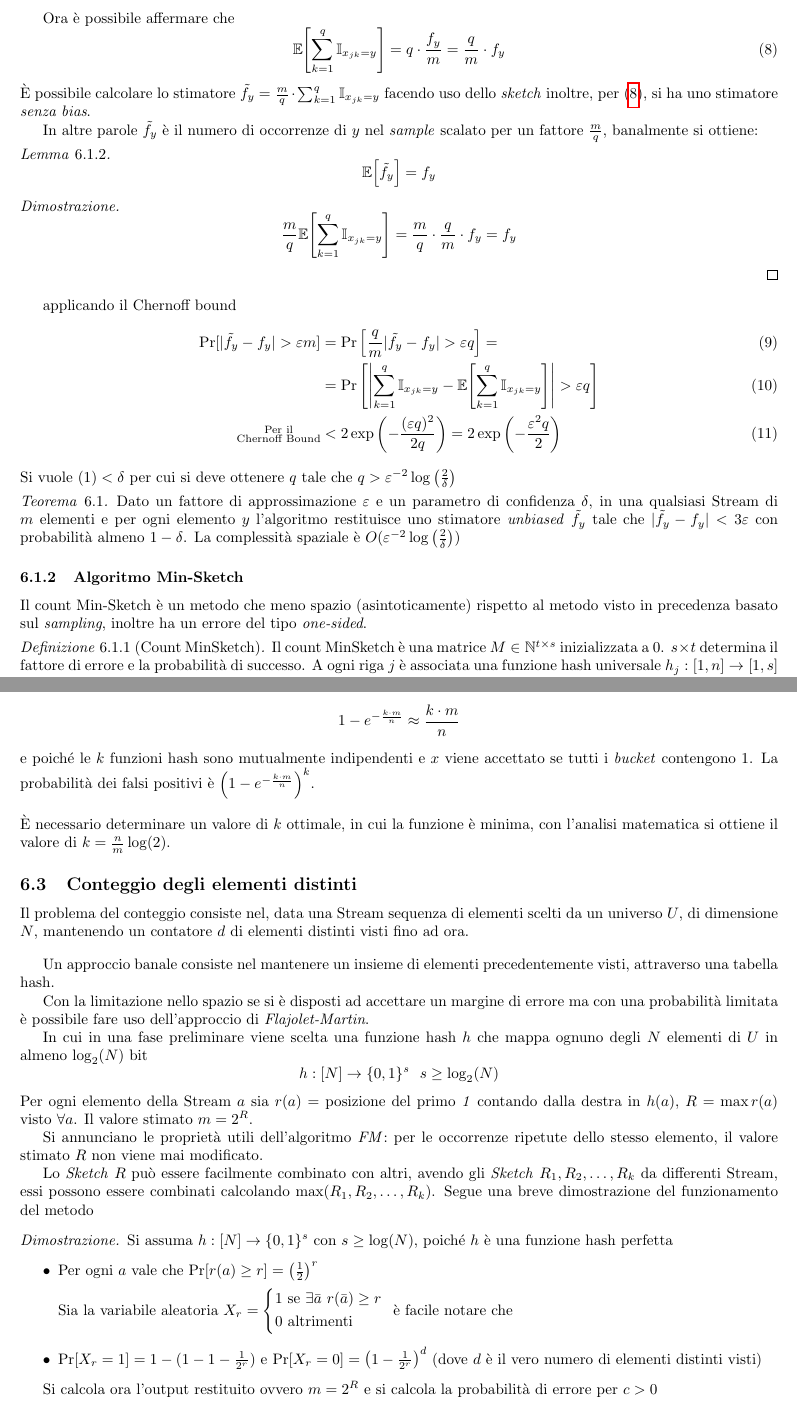
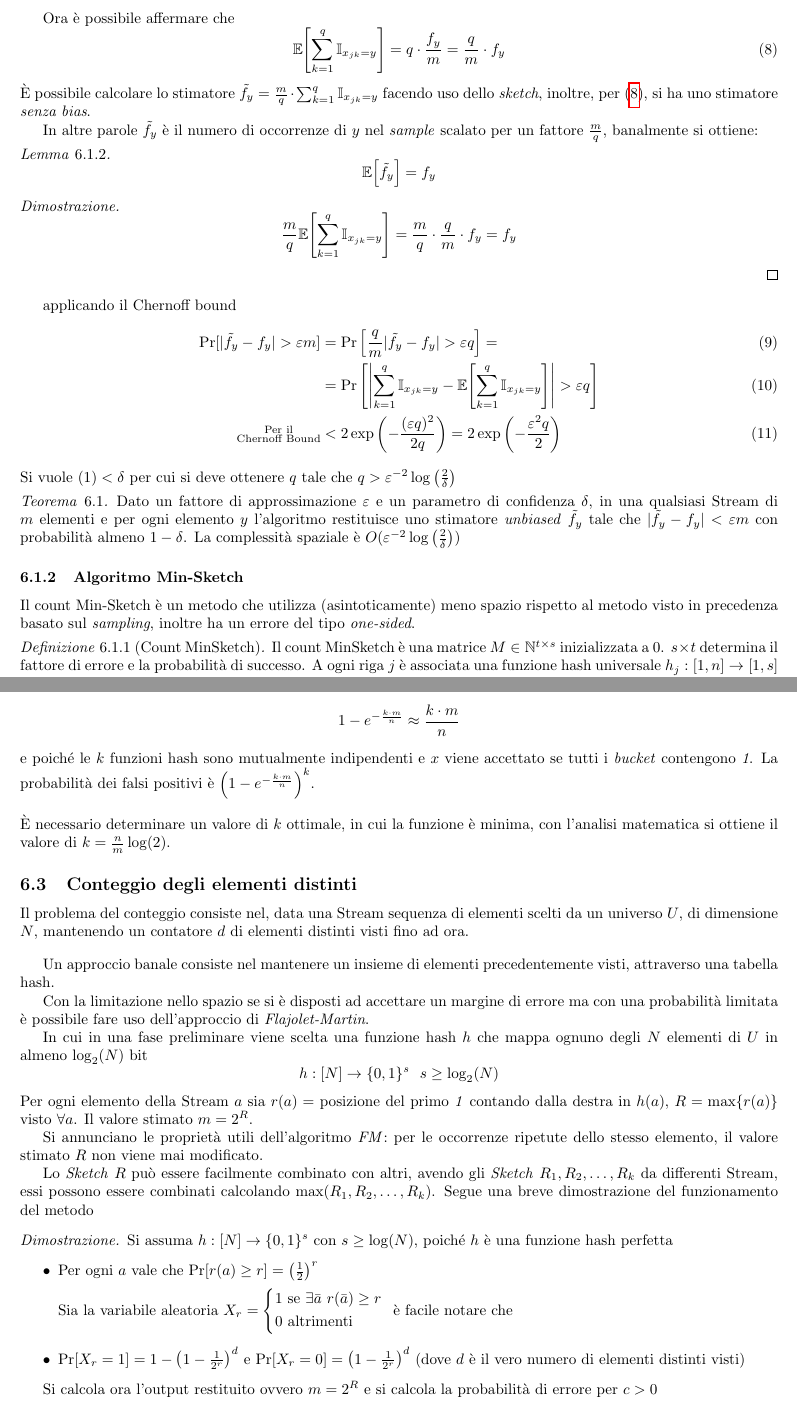
Before and after one commit to mirco0/AlgoritmiBigData, a LaTeX document (main.tex, which reads algoritmi_stream.tex): two parts of pages 40 and 43 of 45, joined at a grey line, cut so that both start at the same text. Compiled offline with pdfLaTeX.

Commit message:
correzioni

```diff
--- a/algoritmi_stream.tex
+++ b/algoritmi_stream.tex
@@ -35,7 +35,7 @@ Ora è possibile affermare che
     \label{eq:1}
     \E{\sum_{k=1}^{q}{\mathbb{I}_{{x}_{jk} = y}}} = q \cdot \frac{f_y}{m} = \frac{q}{m}\cdot f_y
 \end{equation}
-È possibile calcolare lo stimatore $\tilde{f_y} = \frac{m}{q} \cdot \sum_{k=1}^{q}{\mathbb{I}_{{x}_{jk} = y}}$ facendo uso dello \emph{sketch} inoltre, per (\ref{eq:1}), si ha uno stimatore \emph{senza bias}.
+È possibile calcolare lo stimatore $\tilde{f_y} = \frac{m}{q} \cdot \sum_{k=1}^{q}{\mathbb{I}_{{x}_{jk} = y}}$ facendo uso dello \emph{sketch}, inoltre, per (\ref{eq:1}), si ha uno stimatore \emph{senza bias}.
 
 In altre parole $\tilde{f_y}$ è il numero di occorrenze di $y$ nel \emph{sample} scalato per un fattore $\frac{m}{q}$, banalmente si ottiene:
 \begin{lemma}
@@ -59,11 +59,11 @@ applicando il Chernoff bound
 Si vuole $(1) < \delta$ per cui si deve ottenere $q$ tale che $q > \varepsilon^{-2}\log\left(\frac{2}{\delta}\right)$
 
 \begin{theorem}
-    Dato un fattore di approssimazione $\varepsilon$ e un parametro di confidenza $\delta$, in una qualsiasi Stream di $m$ elementi e per ogni elemento $y$ l'algoritmo restituisce uno stimatore \emph{unbiased} $\tilde{f_y}$ tale che $|\tilde{f_y}- f_y| < 3 \varepsilon$ con probabilità almeno $1- \delta$. La complessità spaziale è $O(\varepsilon^{-2} \log\left(\frac{2}{\delta}\right))$
+    Dato un fattore di approssimazione $\varepsilon$ e un parametro di confidenza $\delta$, in una qualsiasi Stream di $m$ elementi e per ogni elemento $y$ l'algoritmo restituisce uno stimatore \emph{unbiased} $\tilde{f_y}$ tale che $|\tilde{f_y}- f_y| < \varepsilon m$ con probabilità almeno $1- \delta$. La complessità spaziale è $O(\varepsilon^{-2} \log\left(\frac{2}{\delta}\right))$
 \end{theorem}
 
 \subsubsection{Algoritmo Min-Sketch}
-Il count Min-Sketch è un metodo che meno spazio (asintoticamente) rispetto al metodo visto in precedenza basato sul \emph{sampling}, inoltre ha un errore del tipo \emph{one-sided}.
+Il count Min-Sketch è un metodo che utilizza (asintoticamente) meno spazio rispetto al metodo visto in precedenza basato sul \emph{sampling}, inoltre ha un errore del tipo \emph{one-sided}.
 
 \begin{definition}[Count MinSketch]
     Il count MinSketch è una matrice $M \in \mathbb{N}^{t\times s}$ inizializzata a 0. $s \times t$ determina il fattore di errore e la probabilità di successo. A ogni riga $j$ è associata una funzione hash universale $h_j: [1,n] \to [1,s]$ per $j = 1,\dots,t$
@@ -186,7 +186,7 @@ e il processo di esecuzione
 
 Si procede facendo un'analisi dell'algoritmo, si analizza quindi il numero di \emph{bucket} nel vettore $B$ contenenti \textit{1}, la vengono fatti $k\cdot m$ tentativi per $n$ \emph{bucket}, quindi la frazione di \textit{1} è \[
     1-e^{-\frac{k\cdot m}{n}} \approx \frac{k\cdot m}{n}
-\] e poiché le $k$ funzioni hash sono mutualmente indipendenti e $x$ viene accettato se tutti i \emph{bucket} contengono 1. La probabilità dei falsi positivi è $\left( 1 - e^{-\frac{k\cdot m}{n}}\right)^k$.
+\] e poiché le $k$ funzioni hash sono mutualmente indipendenti e $x$ viene accettato se tutti i \emph{bucket} contengono \textit{1}. La probabilità dei falsi positivi è $\left( 1 - e^{-\frac{k\cdot m}{n}}\right)^k$.
 
 \vspace{1em}\noindent
 È necessario determinare un valore di $k$ ottimale, in cui la funzione è minima, con l'analisi matematica si ottiene il valore di $k = \frac{n}{m}\log(2)$.
@@ -203,7 +203,7 @@ In cui in una fase preliminare viene scelta una funzione hash $h$ che mappa ognu
 \[
     h:[N] \to \{0,1\}^s \ \ s\geq \log_2(N)
 \]
-Per ogni elemento della Stream $a$ sia $r(a) =$ posizione del primo \textit{1} contando dalla destra in $h(a)$,  $R = \max{r(a)}$ visto $\forall a$. Il valore stimato $m = 2^R$.
+Per ogni elemento della Stream $a$ sia $r(a) =$ posizione del primo \textit{1} contando dalla destra in $h(a)$,  $R = \max\{r(a)\}$ visto $\forall a$. Il valore stimato $m = 2^R$.
 
 Si annunciano le proprietà utili dell'algoritmo \textit{FM}: per le occorrenze ripetute dello stesso elemento, il valore stimato $R$ non viene \text{mai} modificato.
 
@@ -219,7 +219,7 @@ Lo \emph{Sketch} $R$ può essere facilmente combinato con altri, avendo gli \emp
             0 \text{ altrimenti}
         \end{cases*}$ è facile notare che
 
-        \item $\Pr[X_r = 1] = 1 - (1-1-\frac{1}{2^r})$ e $\Pr[X_r = 0] = \left(1-\frac{1}{2^r}\right)^d$ (dove $d$ è il vero numero di elementi distinti visti)
+        \item $\Pr[X_r = 1] = 1 - \left(1-\frac{1}{2^r}\right)^d$ e $\Pr[X_r = 0] = \left(1-\frac{1}{2^r}\right)^d$ (dove $d$ è il vero numero di elementi distinti visti)
     \end{itemize}
 
     Si calcola ora l'output restituito ovvero $m = 2^R$ e si calcola la probabilità di errore per $c > 0$
```
Also changed, not shown: algoritmi_stream.tex (6 more changed lines).
